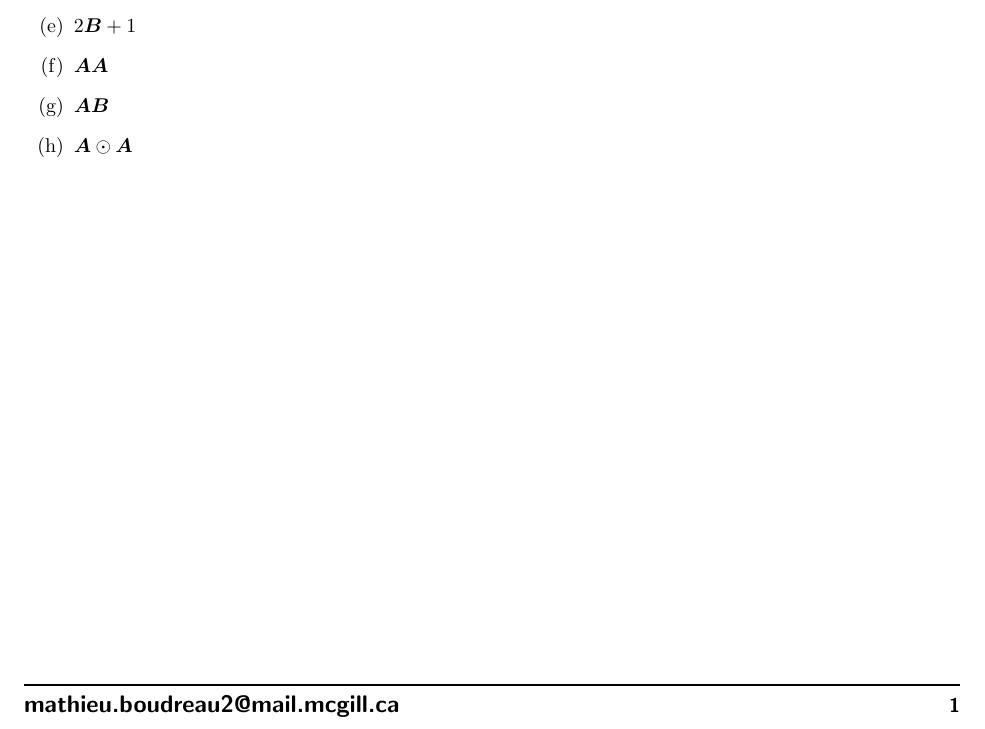
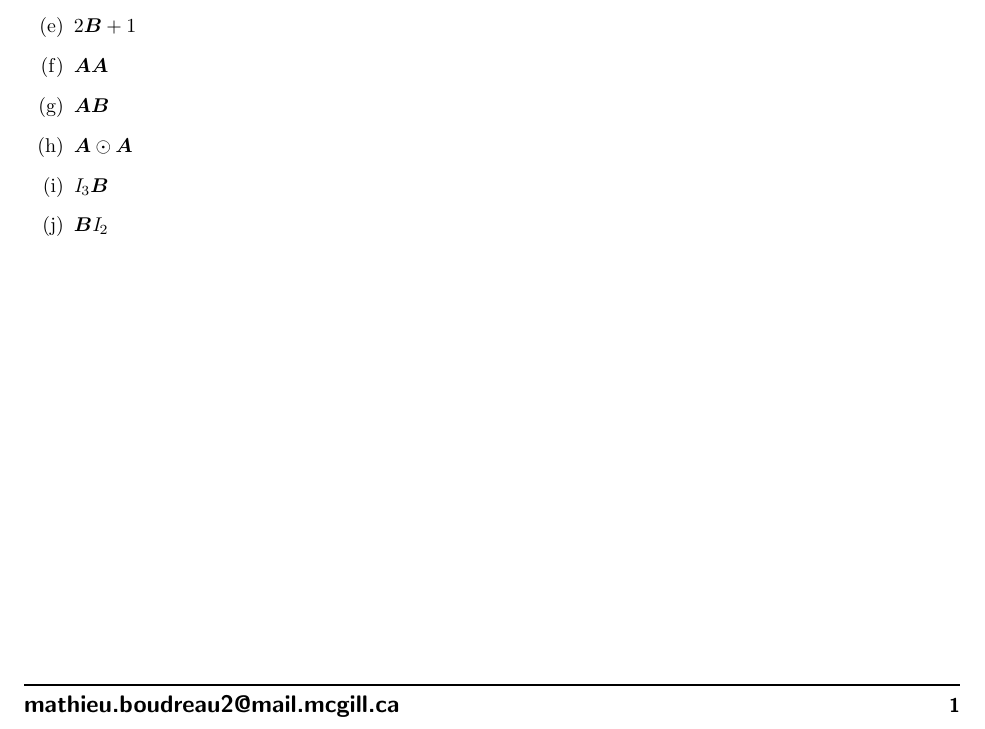
Before and after one commit to mathieuboudreau/deeplearning, a LaTeX document (tex/chapter2.tex): part of the page, cut so that both start at the same text. Compiled offline with pdfLaTeX.

Commit message:
Add two more cases to Exercise 2.1

```diff
--- a/tex/chapter2.tex
+++ b/tex/chapter2.tex
@@ -70,6 +70,8 @@ Find the following properties.
 \item $\mA\mA$
 \item $\mA\mB$
 \item $\mA\odot\mA$
+\item $\textit{I}_{3}\mB$
+\item $\mB\textit{I}_{2}$
 
 \end{enumerate}
 
```
Also changed, not shown: pdfs/Chapter2.pdf.
